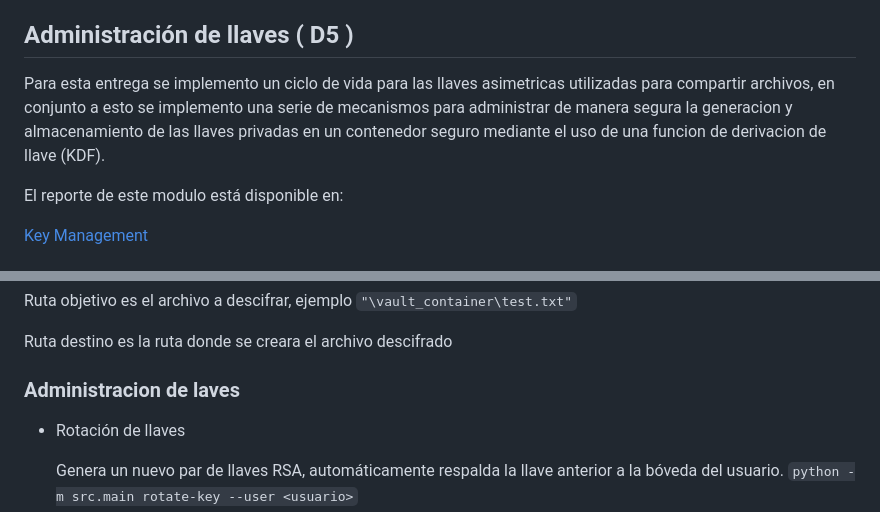
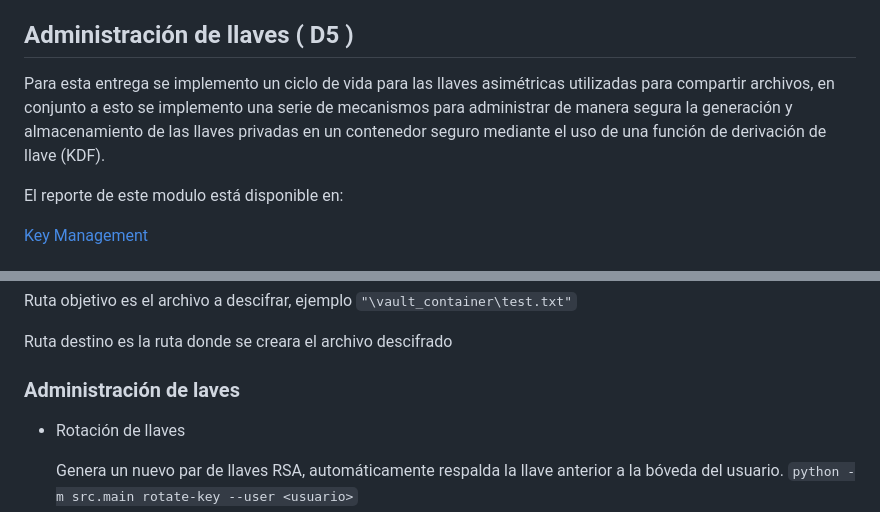
Before and after one commit to grecia-i/criptografia2026-2, a Markdown page: README.md, 2 parts joined by grey strips. Rendered like a GitHub page.

```diff
--- a/README.md
+++ b/README.md
@@ -37,7 +37,7 @@ El reporte de este modulo está disponible en:
 
 ## Administración de llaves ( D5 )
 
-Para esta entrega se implemento un ciclo de vida para las llaves asimetricas utilizadas para compartir archivos, en conjunto a esto se implemento una serie de mecanismos para administrar de manera segura la generacion y almacenamiento de las llaves privadas en un contenedor seguro mediante el uso de una funcion de derivacion de llave (KDF).
+Para esta entrega se implemento un ciclo de vida para las llaves asimétricas utilizadas para compartir archivos, en conjunto a esto se implemento una serie de mecanismos para administrar de manera segura la generación y almacenamiento de las llaves privadas en un contenedor seguro mediante el uso de una función de derivación de llave (KDF).
 
 El reporte de este modulo está disponible en:
 
@@ -67,7 +67,7 @@ Ruta objetivo es el archivo a descifrar, ejemplo ``"\vault_container\test.txt"``
 
 Ruta destino es la ruta donde se creara el archivo descifrado
 
-### Administracion de laves
+### Administración de laves
 
 - Rotación de llaves
 
```
